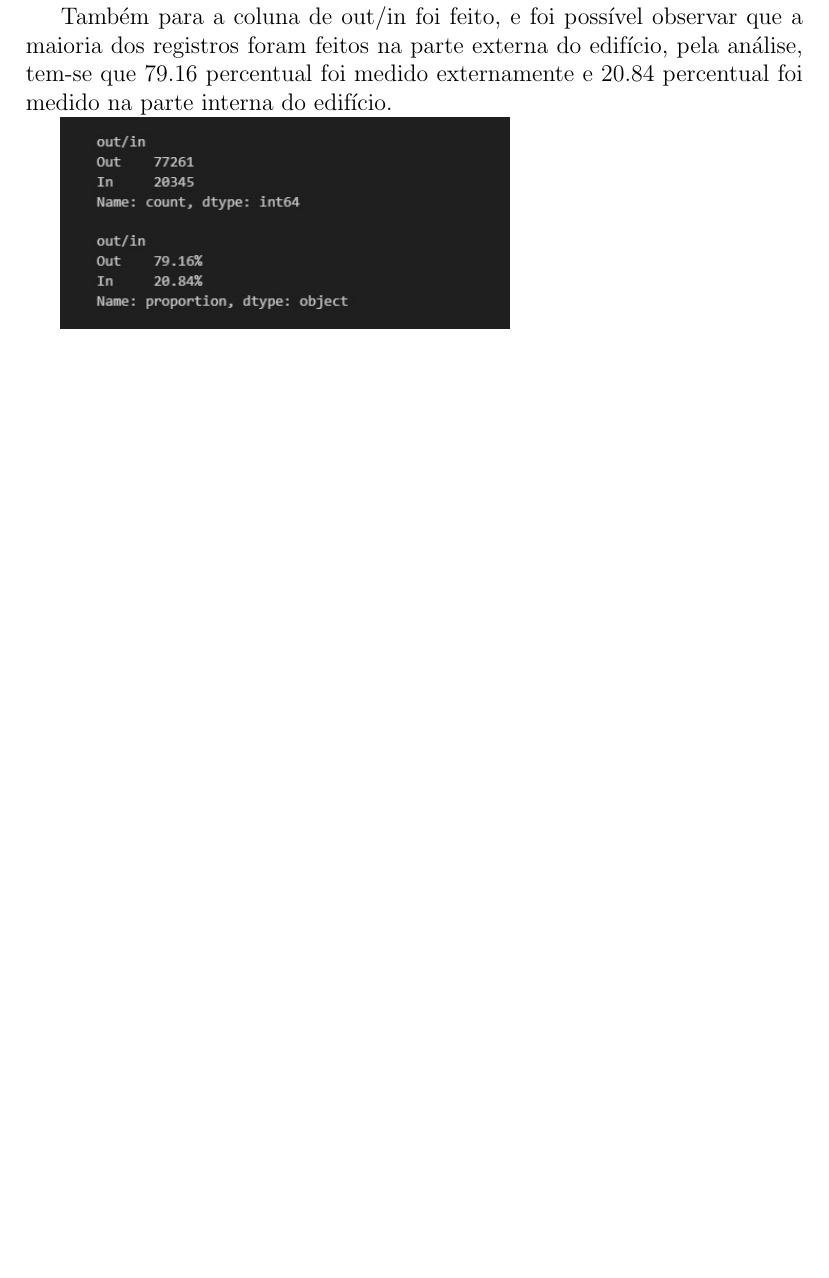
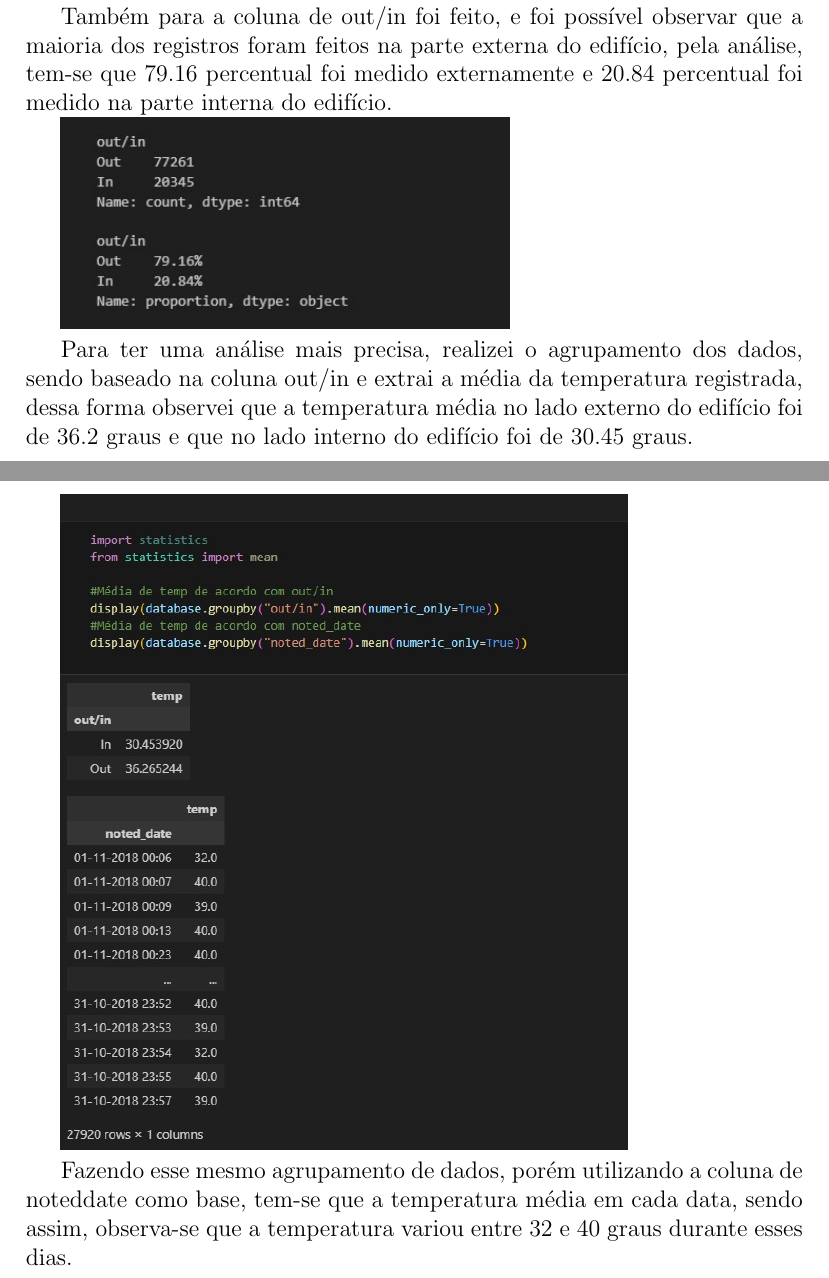
Before and after one commit to sampaiomariana/iot-devices-data-analysis, a LaTeX document (doc/main.tex): part of page 9 of 12 before the commit and two parts of pages 9 and 10 of 13 after it, the two joined at a grey line, cut so that both start at the same text, the shorter picture padded with empty space. Compiled offline with pdfLaTeX.

Commit message:
updating code for analysis from dataset da kaggle

```diff
--- a/doc/main.tex
+++ b/doc/main.tex
@@ -169,8 +169,14 @@ O mesmo foi feito com temp, que corresponde a temperatura, nessa análise foi po
 
 Também para a coluna de out/in foi feito, e foi possível observar que a maioria dos registros foram feitos na parte externa do edifício, pela análise, tem-se que 79.16 percentual foi medido externamente e 20.84 percentual foi medido na parte interna do edifício.
 
+\includegraphics[scale=0.7]{img 06.jpg}
 
-\includegraphics[scale=0.7]{img 06.jpg}
+Para ter uma análise mais precisa, realizei o agrupamento dos dados, sendo baseado na coluna out/in e extrai a média da temperatura registrada, dessa forma observei que a temperatura média no lado externo do edifício foi de 36.2 graus e que no lado interno do edifício foi de 30.45 graus.
+
+\includegraphics[scale=0.6]{img 07.jpg}
+
+Fazendo esse mesmo agrupamento de dados, porém utilizando a coluna de noteddate como base, tem-se que a temperatura média em cada data, sendo assim, observa-se que a temperatura variou entre 32 e 40 graus durante esses dias.
+
 
 
 \newpage
```
Also changed, not shown: doc/Projeto_Integrador_1___Mariana_Sampaio.pdf, doc/img 07.jpg (added), 1 other file.
